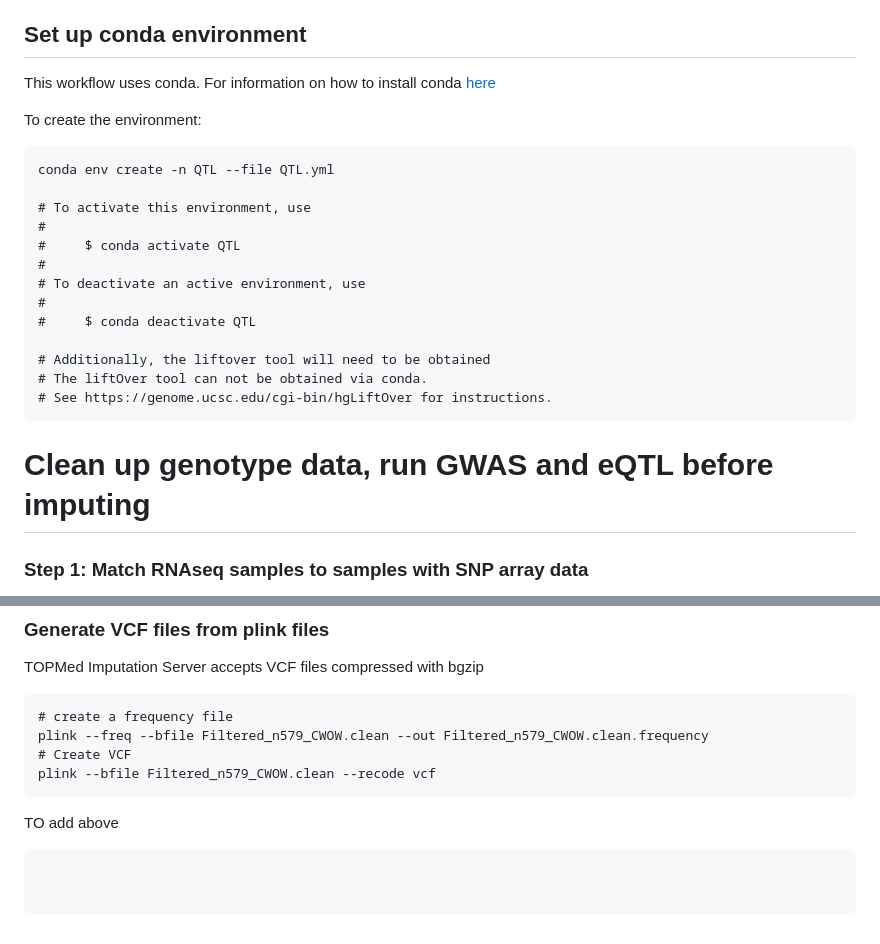
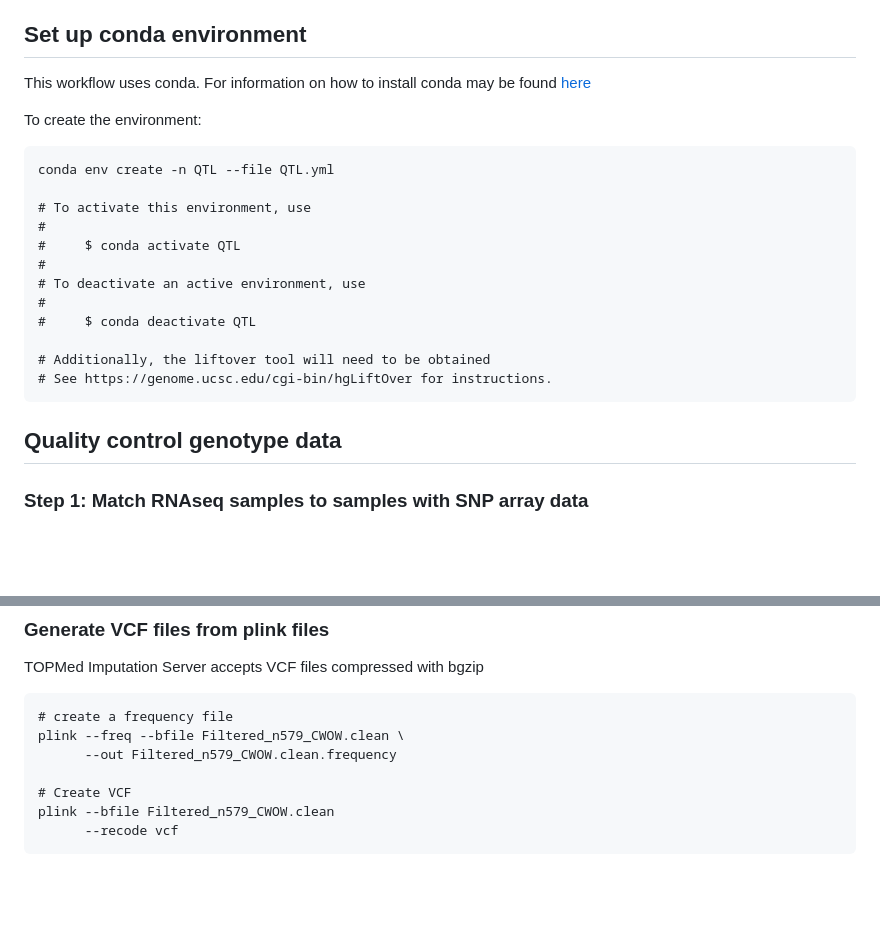
Before and after one commit to olneykimberly/LBD_CWOW_QTL, a Markdown page: README.md, 2 parts joined by grey strips. Rendered like a GitHub page; blank space fills up the shorter version.

````diff
--- a/README.md
+++ b/README.md
@@ -5,7 +5,7 @@ SNP array data available on Synapse: syn51238188\
 Bulk RNAseq expressiond data available on Synapse: syn52394100
 
 ## Set up conda environment
-This workflow uses conda. For information on how to install conda [here](https://docs.conda.io/projects/conda/en/latest/user-guide/index.html)
+This workflow uses conda. For information on how to install conda may be found  [here](https://docs.conda.io/projects/conda/en/latest/user-guide/index.html)
 
 To create the environment:
 ```
@@ -20,11 +20,10 @@ conda env create -n QTL --file QTL.yml
 #     $ conda deactivate QTL
 
 # Additionally, the liftover tool will need to be obtained
-# The liftOver tool can not be obtained via conda.
 # See https://genome.ucsc.edu/cgi-bin/hgLiftOver for instructions.
 ```
 
-# Clean up genotype data, run GWAS and eQTL before imputing
+## Quality control genotype data
 ### Step 1: Match RNAseq samples to samples with SNP array data
 The output will be a filtered metadata that contains the information on the individuals that have both bulk RNAseq expression data and SNP array data.
 ```
@@ -333,14 +340,10 @@ TOPMed Imputation Server accepts VCF files compressed with bgzip
 
 ```
 # create a frequency file
-plink --freq --bfile Filtered_n579_CWOW.clean --out Filtered_n579_CWOW.clean.frequency
+plink --freq --bfile Filtered_n579_CWOW.clean \
+      --out Filtered_n579_CWOW.clean.frequency
+
 # Create VCF
-plink --bfile Filtered_n579_CWOW.clean --recode vcf
+plink --bfile Filtered_n579_CWOW.clean
+      --recode vcf
 ```
-
-
-TO add above
-```
-
-
-```
````
Also changed, not shown: other parts of README.md (+17 -9 lines).
